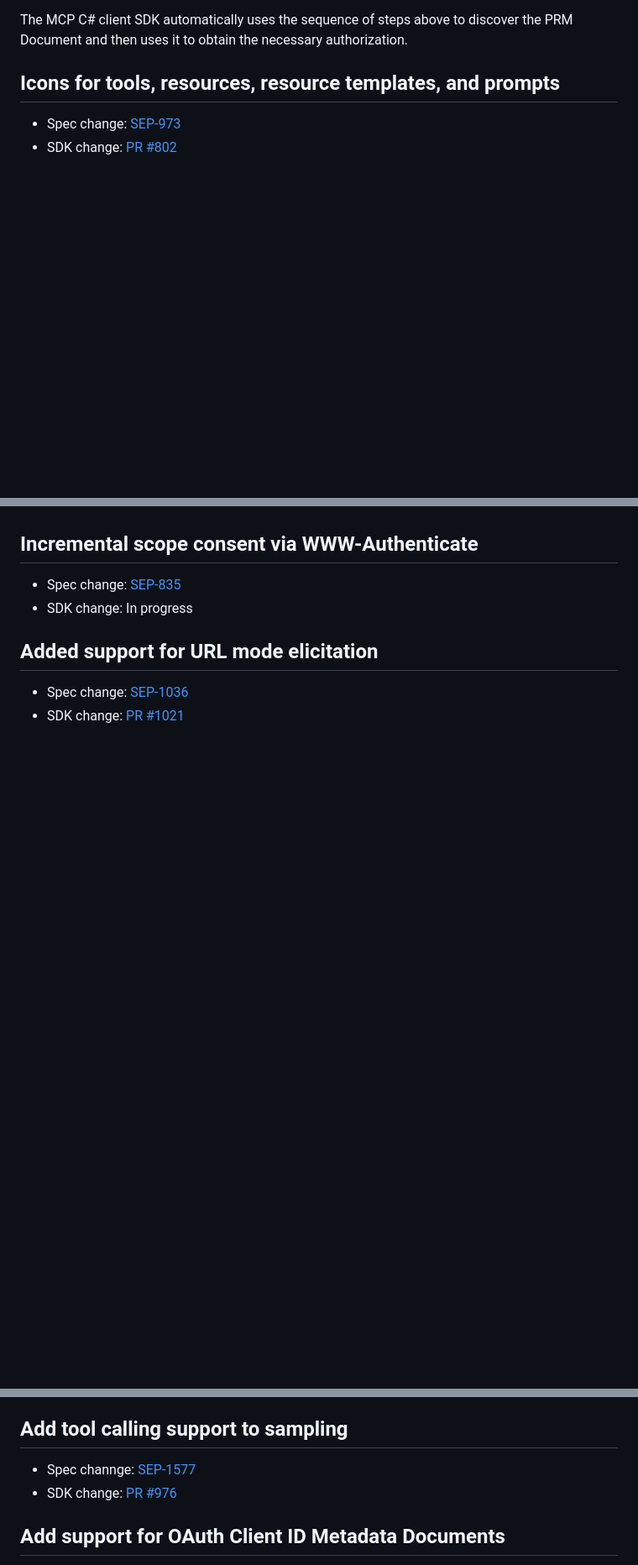
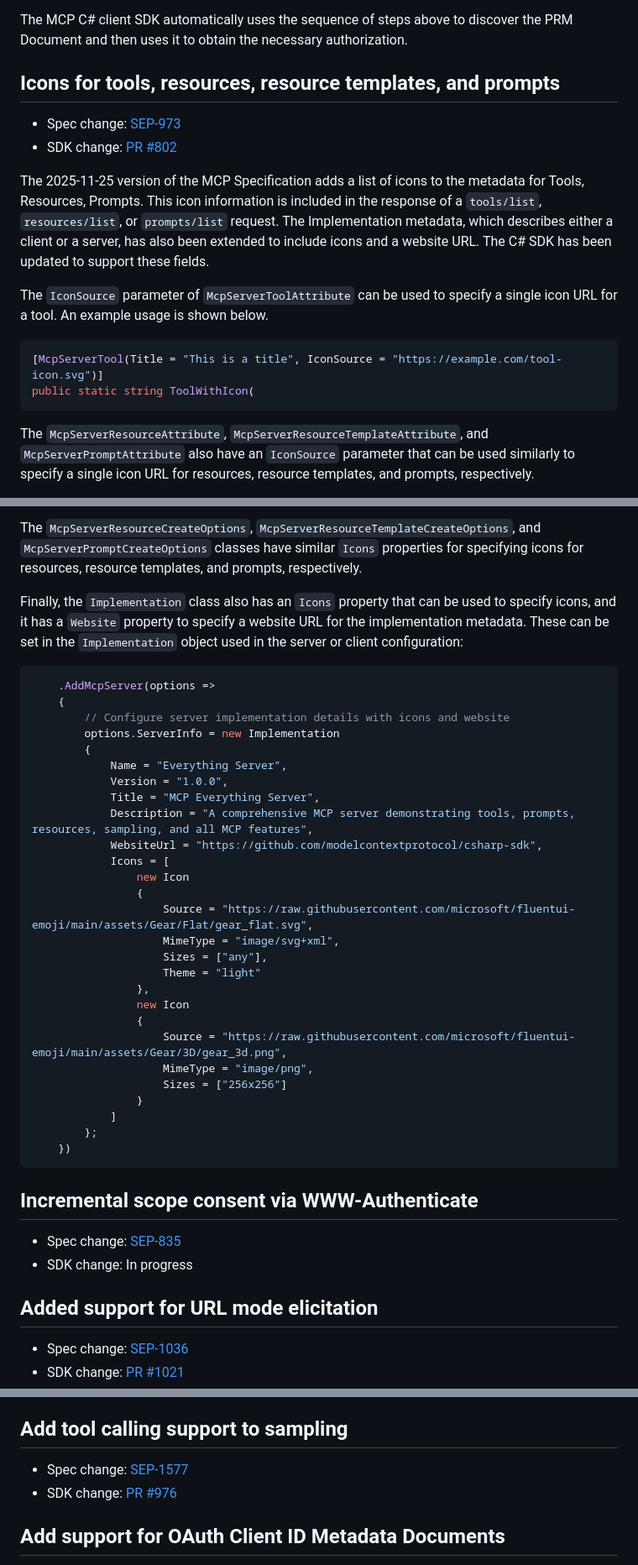
Before and after one commit to mikekistler/mcp-whats-new, a Markdown page: README.md, 3 parts joined by grey strips. Shown: that part at 84% size. GitHub-like rendering; blank space fills up the shorter version.

````diff
--- a/README.md
+++ b/README.md
@@ -66,3 +66,18 @@ to obtain the necessary authorization.
 - Spec change: [SEP-973](https://modelcontextprotocol/modelcontextprotocol/issues/973)
 - SDK change: [PR #802](https://github.com/modelcontextprotocol/csharp-sdk/pull/802)
 
+The 2025-11-25 version of the MCP Specification adds a list of icons to the metadata for Tools, Resources, Prompts.
+This icon information is included in the response of a `tools/list`, `resources/list`, or `prompts/list` request.
+The Implementation metadata, which describes either a client or a server, has also been extended to include icons and a website URL.
+The C# SDK has been updated to support these fields.
+
+The `IconSource` parameter of `McpServerToolAttribute` can be used to specify a single icon URL for a tool.
+An example usage is shown below.
+
+```csharp
+[McpServerTool(Title = "This is a title", IconSource = "https://example.com/tool-icon.svg")]
+public static string ToolWithIcon(
+```
+
+The `McpServerResourceAttribute`, `McpServerResourceTemplateAttribute`, and `McpServerPromptAttribute` also have an `IconSource` parameter that can be used similarly to specify a single icon URL for resources, resource templates, and prompts, respectively.
+
@@ -69,3 +125,39 @@ to obtain the necessary authorization.
+The `McpServerResourceCreateOptions`, `McpServerResourceTemplateCreateOptions`, and `McpServerPromptCreateOptions` classes have similar `Icons` properties for specifying icons for resources, resource templates, and prompts, respectively.
+
+Finally, the `Implementation` class also has an `Icons` property that can be used to specify icons,
+and it has a `Website` property to specify a website URL for the implementation metadata.
+These can be set in the `Implementation` object used in the server or client configuration:
+
+```csharp
+    .AddMcpServer(options =>
+    {
+        // Configure server implementation details with icons and website
+        options.ServerInfo = new Implementation
+        {
+            Name = "Everything Server",
+            Version = "1.0.0",
+            Title = "MCP Everything Server",
+            Description = "A comprehensive MCP server demonstrating tools, prompts, resources, sampling, and all MCP features",
+            WebsiteUrl = "https://github.com/modelcontextprotocol/csharp-sdk",
+            Icons = [
+                new Icon
+                {
+                    Source = "https://raw.githubusercontent.com/microsoft/fluentui-emoji/main/assets/Gear/Flat/gear_flat.svg",
+                    MimeType = "image/svg+xml",
+                    Sizes = ["any"],
+                    Theme = "light"
+                },
+                new Icon
+                {
+                    Source = "https://raw.githubusercontent.com/microsoft/fluentui-emoji/main/assets/Gear/3D/gear_3d.png",
+                    MimeType = "image/png",
+                    Sizes = ["256x256"]
+                }
+            ]
+        };
+    })
+```
+
 ## Incremental scope consent via WWW-Authenticate
 
 - Spec change: [SEP-835](https://modelcontextprotocol/modelcontextprotocol/issues/835)
@@ -78,7 +170,7 @@ to obtain the necessary authorization.
 
 ## Add tool calling support to sampling
 
-- Spec channge: [SEP-1577](https://modelcontextprotocol/modelcontextprotocol/issues/1577)
+- Spec change: [SEP-1577](https://modelcontextprotocol/modelcontextprotocol/issues/1577)
 - SDK change: [PR #976](https://github.com/modelcontextprotocol/csharp-sdk/pull/976)
 
 ## Add support for OAuth Client ID Metadata Documents
````
Also changed, not shown: other parts of README.md (+41 -0 lines).
